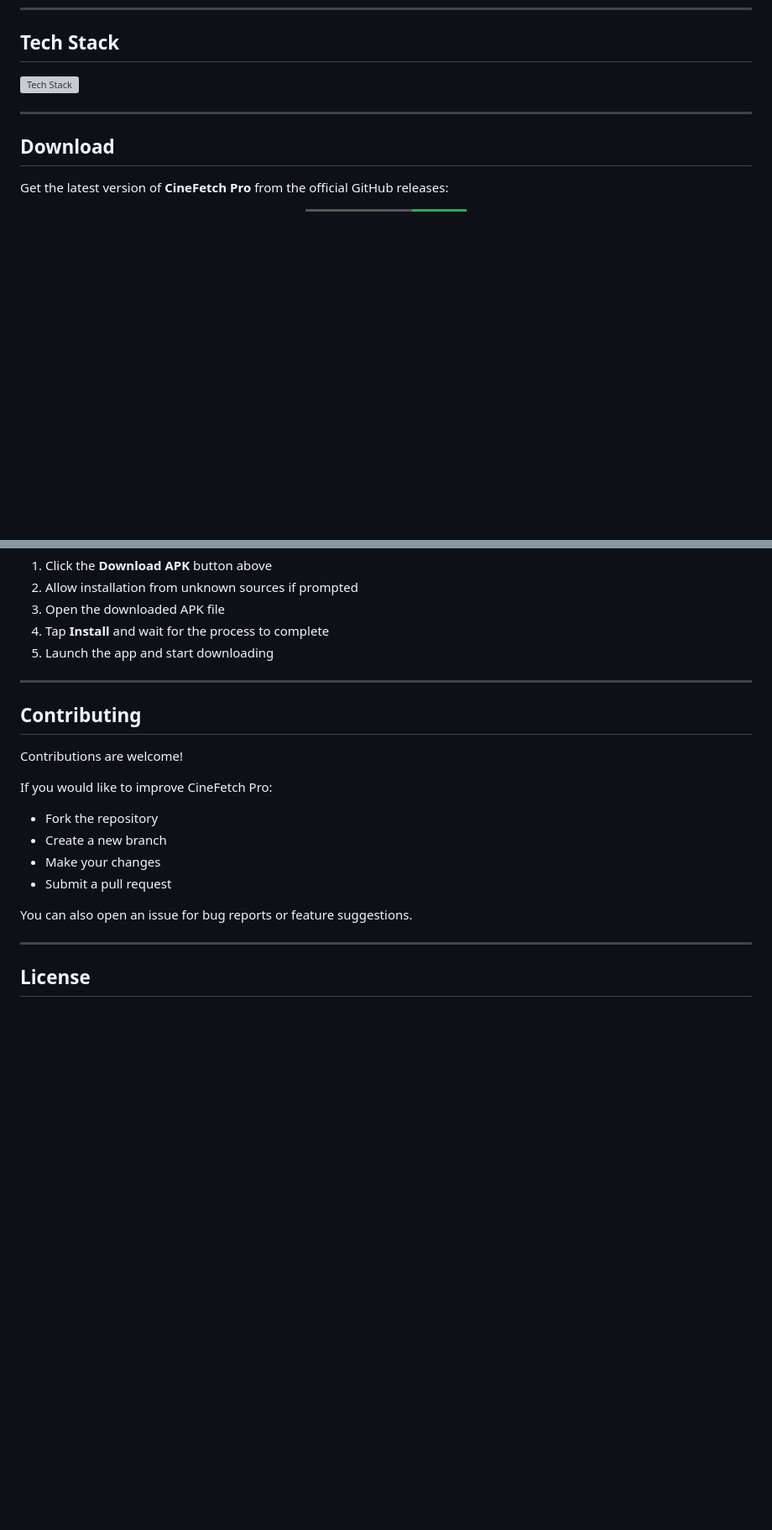
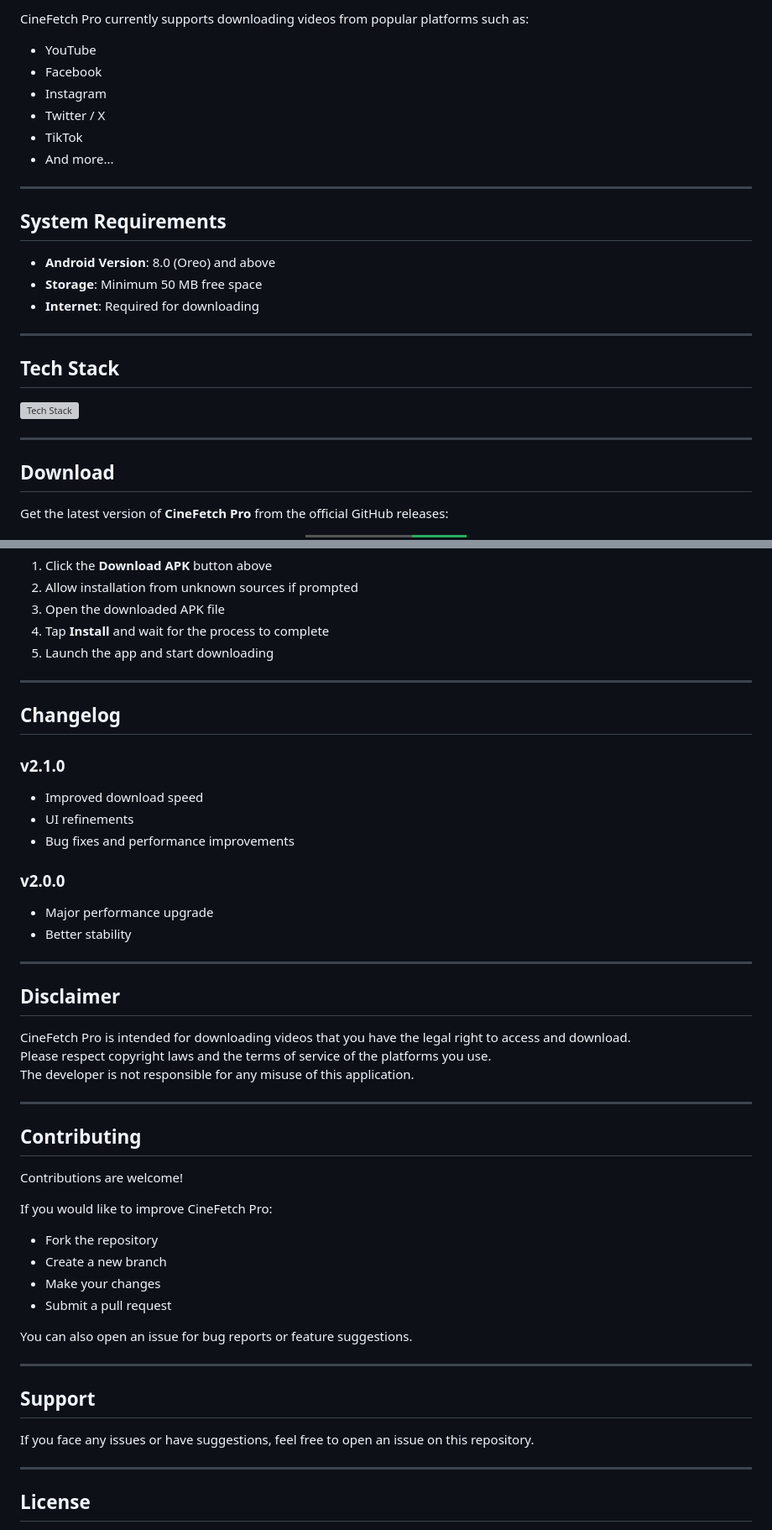
Before and after one commit to jawadahmadliaqat-dot/CineFetch-Pro, a Markdown page: README.md, 2 parts joined by grey strips. Shown at 84% size. GitHub-like rendering; badges without logos; blank space fills up the shorter version; grey boxes are pictures that could not be loaded.

Commit message:
Enhance README with additional sections
Added sections for screenshots, supported platforms, system requirements, changelog, disclaimer, contributing guidelines, support, and license information.

```diff
--- a/README.md
+++ b/README.md
@@ -40,3 +55,22 @@ Built with a focus on performance, simplicity, and user privacy, it allows you t
+CineFetch Pro currently supports downloading videos from popular platforms such as:
+
+- YouTube
+- Facebook
+- Instagram
+- Twitter / X
+- TikTok
+- And more...
+
+---
+
+## System Requirements
+
+- **Android Version**: 8.0 (Oreo) and above
+- **Storage**: Minimum 50 MB free space
+- **Internet**: Required for downloading
+
+---
+
 ## Tech Stack
 
 <p align="left">
@@ -67,6 +101,27 @@ Get the latest version of **CineFetch Pro** from the official GitHub releases:
 
 ---
 
+## Changelog
+
+### v2.1.0
+- Improved download speed
+- UI refinements
+- Bug fixes and performance improvements
+
+### v2.0.0
+- Major performance upgrade
+- Better stability
+
+---
+
+## Disclaimer
+
+CineFetch Pro is intended for downloading videos that you have the legal right to access and download.
+Please respect copyright laws and the terms of service of the platforms you use.
+The developer is not responsible for any misuse of this application.
+
+---
+
 ## Contributing
 
 Contributions are welcome!
@@ -78,6 +133,12 @@ If you would like to improve CineFetch Pro:
 - Submit a pull request
 
 You can also open an issue for bug reports or feature suggestions.
+
+---
+
+## Support
+
+If you face any issues or have suggestions, feel free to open an issue on this repository.
 
 ---
 
```
Also changed, not shown: other parts of README.md (+15 -0 lines).
